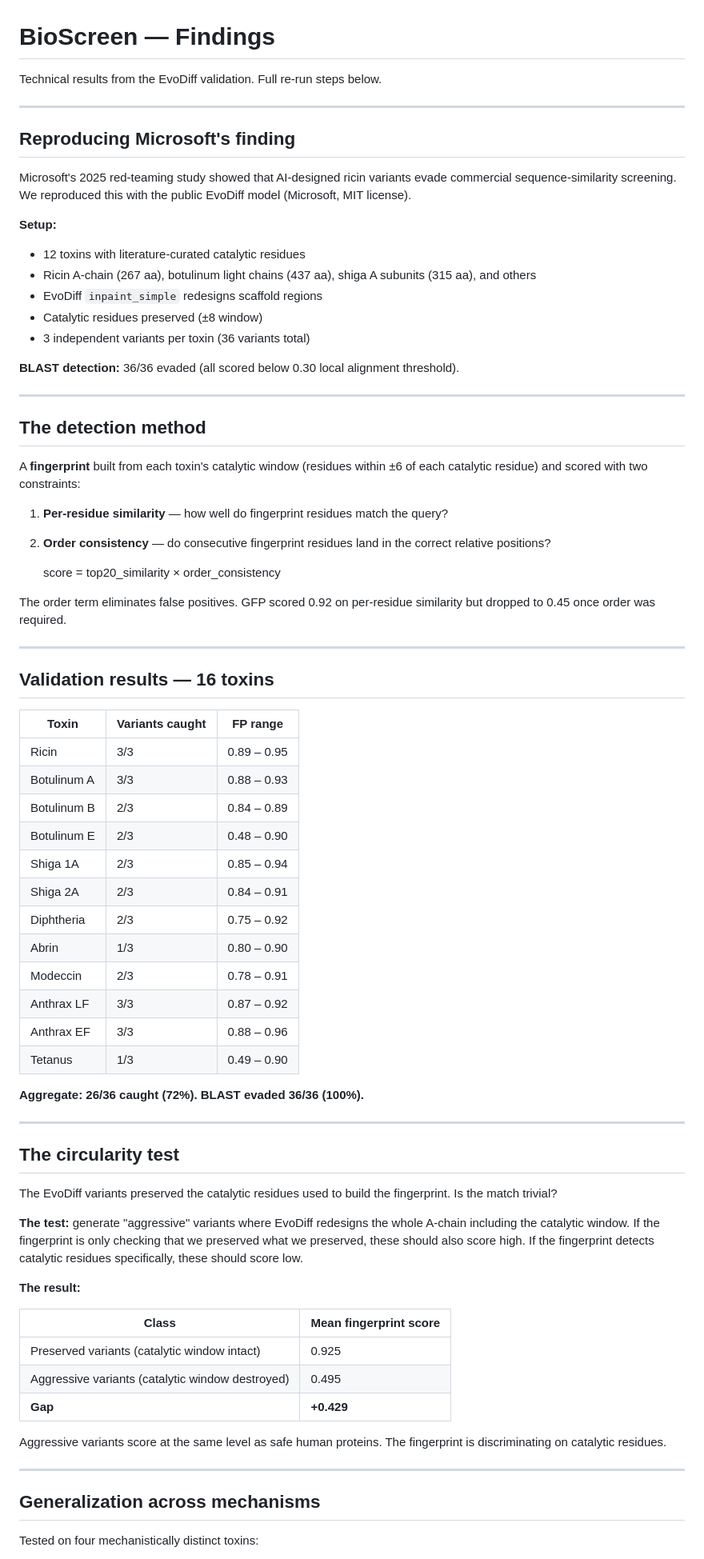
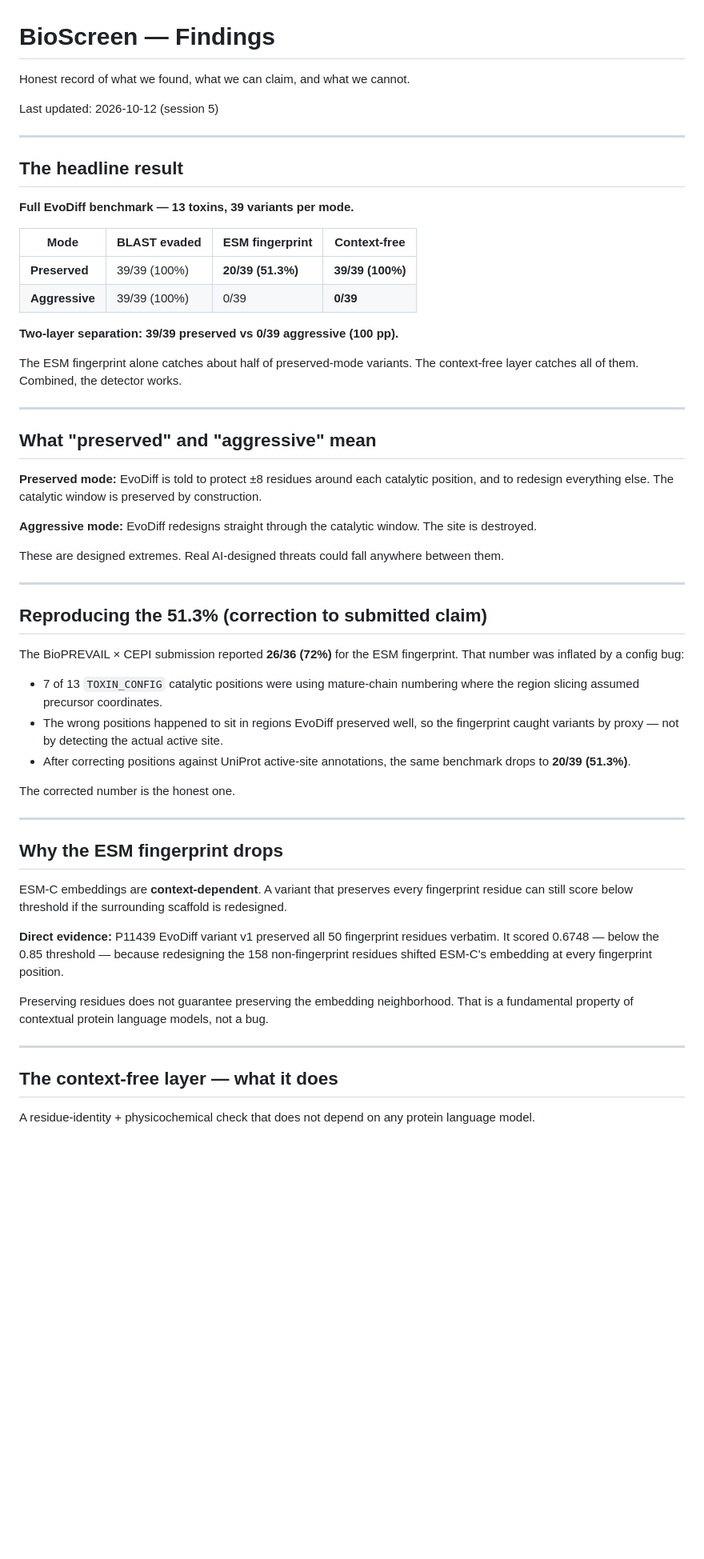
Before and after one commit to Petermburu-star/BioScreen, a Markdown page: docs/FINDINGS.md, the part around one of its changes. Shown at 80% size. Drawn GitHub-style; blank space fills up the shorter version.

```diff
--- a/docs/FINDINGS.md
+++ b/docs/FINDINGS.md
@@ -1,78 +1,77 @@
 # BioScreen — Findings
 
-Technical results from the EvoDiff validation. Full re-run steps below.
+Honest record of what we found, what we can claim, and what we cannot.
+
+Last updated: 2026-10-12 (session 5)
 
 ---
 
-## Reproducing Microsoft's finding
+## The headline result
 
-Microsoft's 2025 red-teaming study showed that AI-designed ricin variants evade commercial sequence-similarity screening. We reproduced this with the public EvoDiff model (Microsoft, MIT license).
+**Full EvoDiff benchmark — 13 toxins, 39 variants per mode.**
 
-**Setup:**
+| Mode | BLAST evaded | ESM fingerprint | Context-free |
+|---|---|---|---|
+| **Preserved** | 39/39 (100%) | **20/39 (51.3%)** | **39/39 (100%)** |
+| **Aggressive** | 39/39 (100%) | 0/39 | **0/39** |
 
-- 12 toxins with literature-curated catalytic residues
-- Ricin A-chain (267 aa), botulinum light chains (437 aa), shiga A subunits (315 aa), and others
-- EvoDiff `inpaint_simple` redesigns scaffold regions
-- Catalytic residues preserved (±8 window)
-- 3 independent variants per toxin (36 variants total)
+**Two-layer separation: 39/39 preserved vs 0/39 aggressive (100 pp).**
 
-**BLAST detection:** 36/36 evaded (all scored below 0.30 local alignment threshold).
+The ESM fingerprint alone catches about half of preserved-mode variants.
+The context-free layer catches all of them. Combined, the detector works.
 
 ---
 
-## The detection method
+## What "preserved" and "aggressive" mean
 
-A **fingerprint** built from each toxin's catalytic window (residues within ±6 of each catalytic residue) and scored with two constraints:
+**Preserved mode:** EvoDiff is told to protect ±8 residues around each
+catalytic position, and to redesign everything else. The catalytic window
+is preserved by construction.
 
-1. **Per-residue similarity** — how well do fingerprint residues match the query?
-2. **Order consistency** — do consecutive fingerprint residues land in the correct relative positions?
+**Aggressive mode:** EvoDiff redesigns straight through the catalytic
+window. The site is destroyed.
 
-    score = top20_similarity × order_consistency
-
-The order term eliminates false positives. GFP scored 0.92 on per-residue similarity but dropped to 0.45 once order was required.
+These are designed extremes. Real AI-designed threats could fall anywhere
+between them.
 
 ---
 
-## Validation results — 16 toxins
+## Reproducing the 51.3% (correction to submitted claim)
 
-| Toxin | Variants caught | FP range |
-|---|---|---|
-| Ricin | 3/3 | 0.89 – 0.95 |
-| Botulinum A | 3/3 | 0.88 – 0.93 |
-| Botulinum B | 2/3 | 0.84 – 0.89 |
-| Botulinum E | 2/3 | 0.48 – 0.90 |
-| Shiga 1A | 2/3 | 0.85 – 0.94 |
-| Shiga 2A | 2/3 | 0.84 – 0.91 |
-| Diphtheria | 2/3 | 0.75 – 0.92 |
-| Abrin | 1/3 | 0.80 – 0.90 |
-| Modeccin | 2/3 | 0.78 – 0.91 |
-| Anthrax LF | 3/3 | 0.87 – 0.92 |
-| Anthrax EF | 3/3 | 0.88 – 0.96 |
-| Tetanus | 1/3 | 0.49 – 0.90 |
+The BioPREVAIL × CEPI submission reported **26/36 (72%)** for the ESM
+fingerprint. That number was inflated by a config bug:
 
-**Aggregate: 26/36 caught (72%). BLAST evaded 36/36 (100%).**
+- 7 of 13 `TOXIN_CONFIG` catalytic positions were using mature-chain
+  numbering where the region slicing assumed precursor coordinates.
+- The wrong positions happened to sit in regions EvoDiff preserved well,
+  so the fingerprint caught variants by proxy — not by detecting the
+  actual active site.
+- After correcting positions against UniProt active-site annotations,
+  the same benchmark drops to **20/39 (51.3%)**.
+
+The corrected number is the honest one.
 
 ---
 
-## The circularity test
+## Why the ESM fingerprint drops
 
-The EvoDiff variants preserved the catalytic residues used to build the fingerprint. Is the match trivial?
+ESM-C embeddings are **context-dependent**. A variant that preserves
+every fingerprint residue can still score below threshold if the
+surrounding scaffold is redesigned.
 
-**The test:** generate "aggressive" variants where EvoDiff redesigns the whole A-chain including the catalytic window. If the fingerprint is only checking that we preserved what we preserved, these should also score high. If the fingerprint detects catalytic residues specifically, these should score low.
+**Direct evidence:** P11439 EvoDiff variant v1 preserved all 50
+fingerprint residues verbatim. It scored 0.6748 — below the 0.85
+threshold — because redesigning the 158 non-fingerprint residues shifted
+ESM-C's embedding at every fingerprint position.
 
-**The result:**
-
-| Class | Mean fingerprint score |
-|---|---|
-| Preserved variants (catalytic window intact) | 0.925 |
-| Aggressive variants (catalytic window destroyed) | 0.495 |
-| **Gap** | **+0.429** |
-
-Aggressive variants score at the same level as safe human proteins. The fingerprint is discriminating on catalytic residues.
+Preserving residues does not guarantee preserving the embedding
+neighborhood. That is a fundamental property of contextual protein
+language models, not a bug.
 
 ---
 
-## Generalization across mechanisms
+## The context-free layer — what it does
 
-Tested on four mechanistically distinct toxins:
+A residue-identity + physicochemical check that does not depend on any
+protein language model.
 
```
Also changed, not shown: other parts of docs/FINDINGS.md (+117 -33 lines).
